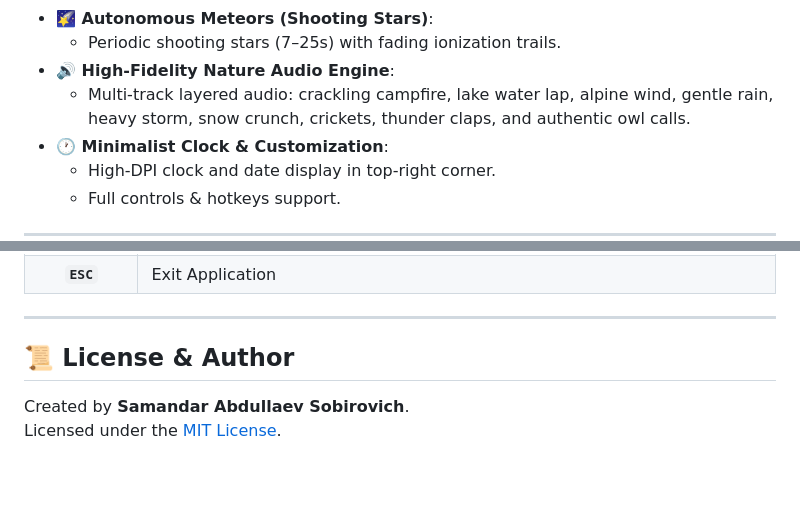
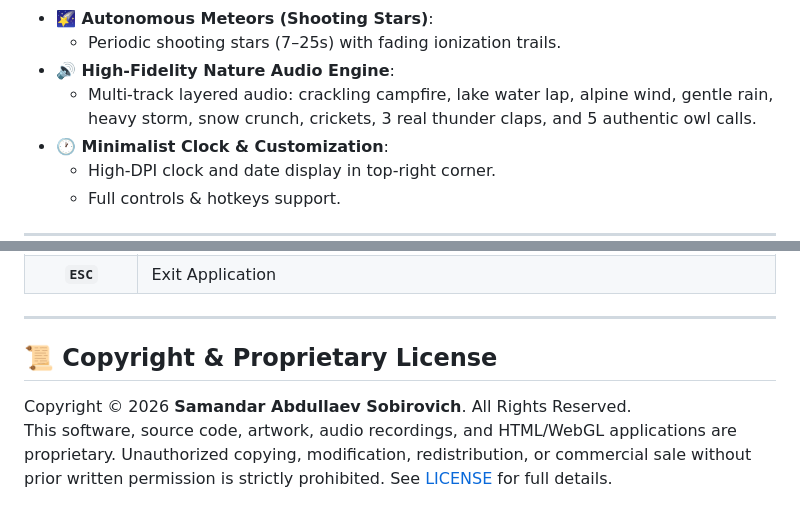
Before and after one commit to Seterneus/night-sky-wallpaper-engine, a Markdown page: README.md, 2 parts joined by grey strips. GitHub-like rendering; blank space fills up the shorter version.

Commit message:
Update README.md to Proprietary All Rights Reserved license

```diff
--- a/README.md
+++ b/README.md
@@ -50,7 +50,7 @@ A photorealistic, relaxing, and real-time GPU-rendered night mountain lake wallp
 * **🌠 Autonomous Meteors (Shooting Stars)**:
   * Periodic shooting stars (7–25s) with fading ionization trails.
 * **🔊 High-Fidelity Nature Audio Engine**:
-  * Multi-track layered audio: crackling campfire, lake water lap, alpine wind, gentle rain, heavy storm, snow crunch, crickets, thunder claps, and authentic owl calls.
+  * Multi-track layered audio: crackling campfire, lake water lap, alpine wind, gentle rain, heavy storm, snow crunch, crickets, 3 real thunder claps, and 5 authentic owl calls.
 * **🕐 Minimalist Clock & Customization**:
   * High-DPI clock and date display in top-right corner.
   * Full controls & hotkeys support.
@@ -78,7 +78,7 @@ A photorealistic, relaxing, and real-time GPU-rendered night mountain lake wallp
 
 ---
 
-## 📜 License & Author
+## 📜 Copyright & Proprietary License
 
-Created by **Samandar Abdullaev Sobirovich**.
-Licensed under the [MIT License](LICENSE).
+Copyright &copy; 2026 **Samandar Abdullaev Sobirovich**. All Rights Reserved.
+This software, source code, artwork, audio recordings, and HTML/WebGL applications are proprietary. Unauthorized copying, modification, redistribution, or commercial sale without prior written permission is strictly prohibited. See [LICENSE](LICENSE) for full details.
```
Also changed, not shown: other parts of README.md (+1 -1 lines).
